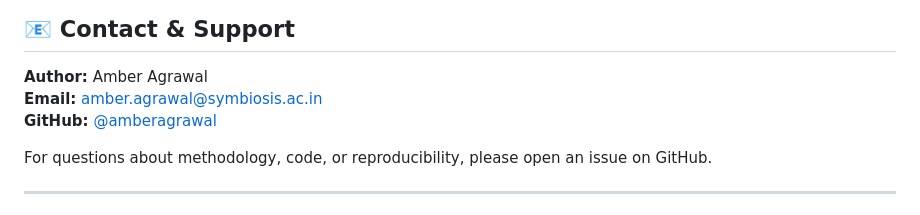
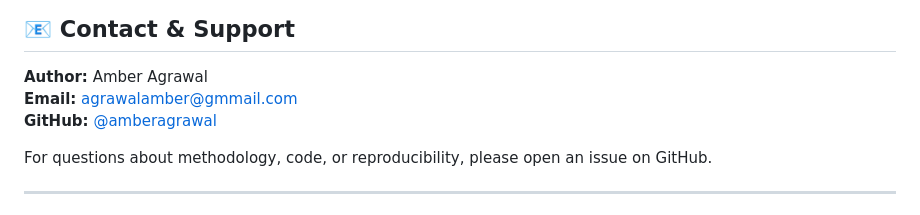
Before and after one commit to Amber-s-art/cv-screening, a Markdown page: README.md, the part around the change. Rendered like a GitHub page.

Commit message:
Change author's email and GitHub link
Updated contact information for the author.

```diff
--- a/README.md
+++ b/README.md
@@ -333,8 +333,8 @@ Found a bug or have a suggestion? Please open an issue or submit a pull request:
 ## 📧 Contact & Support
 
 **Author:** Amber Agrawal
-**Email:** [amber.agrawal@symbiosis.ac.in](mailto:amber.agrawal@symbiosis.ac.in)
-**GitHub:** [@amberagrawal](https://github.com/amberagrawal)
+**Email:** [agrawalamber@gmmail.com](mailto:agrawalamber279@gmail.com)
+**GitHub:** [@amberagrawal](https://github.com/Amber-s-art)
 
 For questions about methodology, code, or reproducibility, please open an issue on GitHub.
 
```
